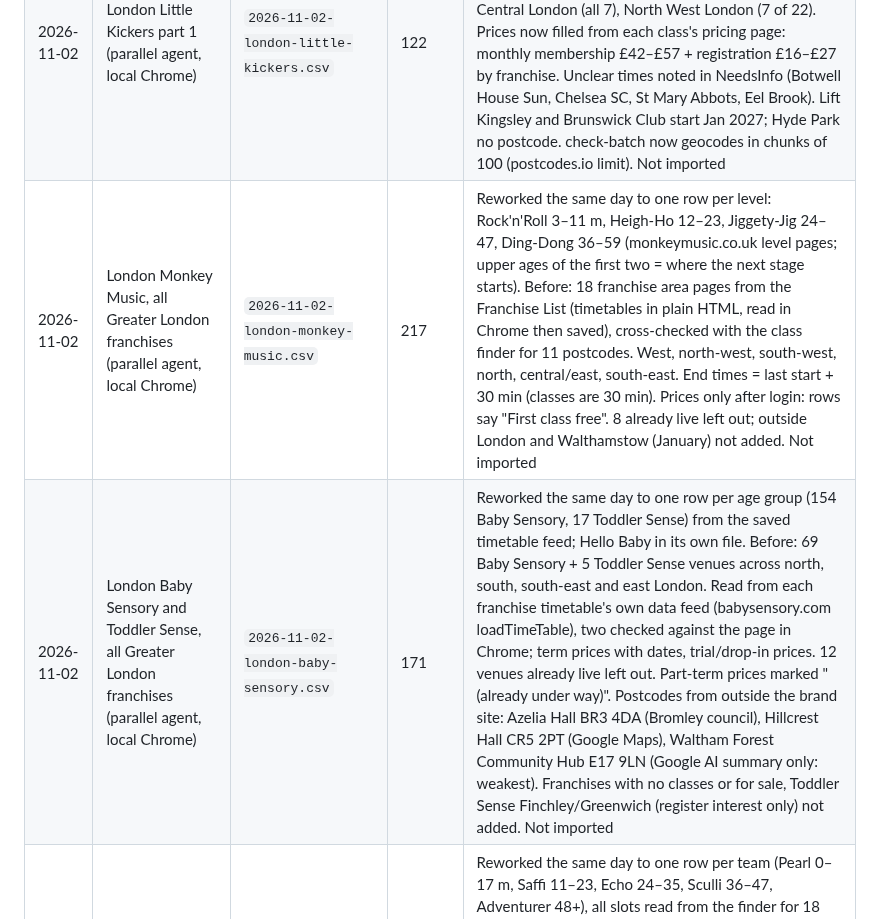
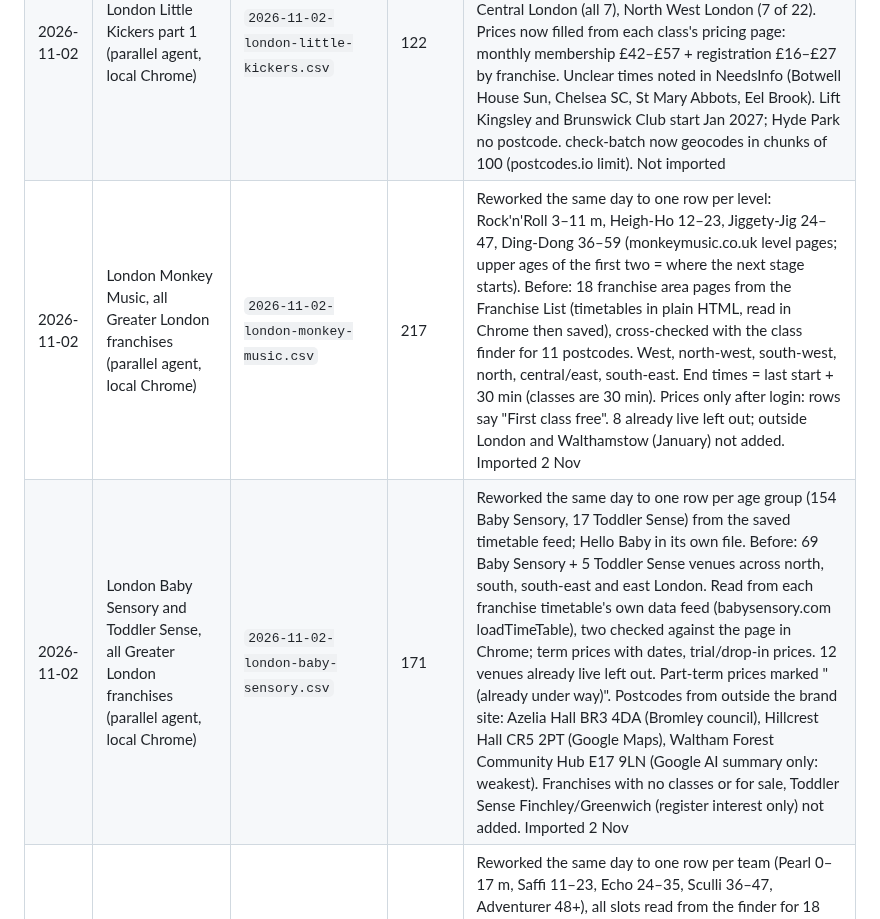
Before and after one commit to tatjanarepa-source/aroundnow-website, a Markdown page: research/log.md, the part around the change. Drawn GitHub-style.

Commit message:
Log: Monkey Music and Baby Sensory imported (388 rows)
Co-Authored-By: Claude Opus 5.5 <noreply@anthropic.com>

```diff
--- a/research/log.md
+++ b/research/log.md
@@ -101,8 +101,8 @@ later from parents adding classes. Lines marked **(run locally)** need Chrome; t
 | 2026-11-02 | London Tumble Tots and The Little Gym (parallel agent, local Chrome) | `2026-11-02-london-tumble-tots.csv` | 89 | One row per age group. Tumble Tots 29 rows at 9 venues (Epsom, Bromley, Winchmore Hill, Chigwell, Waltham Forest franchises; ClassForKids timetables Nov–Dec term, £9–£11 a session + £29 yearly membership). The Little Gym 60 rows at all 6 London gyms (Chiswick, Hampton, Wandsworth, Westfield, Wimbledon, Hampstead; Bugs to Aerials, 4 months–12 years; Hampton and Hampstead times from schedule images, Hampton image undated; Hampton no price). Squads, Tumble and Tea, team training left out. Wimbledon list may show only classes with spaces. Imported 2 Nov |
 | 2026-11-02 | London Hartbeeps part 1 (parallel agent, local Chrome) | `2026-11-02-london-hartbeeps.csv` | 99 | One row per age group at 31 venues: West & South West London 13, Central West 4, Feltham, Middlesex 7 (incl. St Margarets Christmas specials 19 Dec), North West London 4, Colindale/Kingsbury (Christmas specials 13 Dec). Hartbeeps' public class feed, checked against 4 class pages. W&SW prices £12.25 term / £14.50 drop-in / £5 trial (Bookeo; hartbeeps.com says £11.75/£14 for Barnes). Several franchises give ages only in words: months only where hartbeeps.com gives them, Happy House mostly no ages (question to Tatjana). 9 live West London venues left out; George IV now also Fri 09:30–11:30 (live row has only 12:30). Not imported |
 | 2026-11-02 | London Little Kickers part 1 (parallel agent, local Chrome) | `2026-11-02-london-little-kickers.csv` | 122 | One row per age group (Little Kicks 18–29 m, Junior 30–41, Mighty 42–59, Mega 60–95) at 34 new venues: Ealing & Uxbridge, Chiswick, Richmond, Chelsea & Fulham, Bushey & East Harrow (London venues), North Central London (all 7), North West London (7 of 22). Prices now filled from each class's pricing page: monthly membership £42–£57 + registration £16–£27 by franchise. Unclear times noted in NeedsInfo (Botwell House Sun, Chelsea SC, St Mary Abbots, Eel Brook). Lift Kingsley and Brunswick Club start Jan 2027; Hyde Park no postcode. check-batch now geocodes in chunks of 100 (postcodes.io limit). Not imported |
-| 2026-11-02 | London Monkey Music, all Greater London franchises (parallel agent, local Chrome) | `2026-11-02-london-monkey-music.csv` | 217 | Reworked the same day to one row per level: Rock'n'Roll 3–11 m, Heigh-Ho 12–23, Jiggety-Jig 24–47, Ding-Dong 36–59 (monkeymusic.co.uk level pages; upper ages of the first two = where the next stage starts). Before: 18 franchise area pages from the Franchise List (timetables in plain HTML, read in Chrome then saved), cross-checked with the class finder for 11 postcodes. West, north-west, south-west, north, central/east, south-east. End times = last start + 30 min (classes are 30 min). Prices only after login: rows say "First class free". 8 already live left out; outside London and Walthamstow (January) not added. Not imported |
-| 2026-11-02 | London Baby Sensory and Toddler Sense, all Greater London franchises (parallel agent, local Chrome) | `2026-11-02-london-baby-sensory.csv` | 171 | Reworked the same day to one row per age group (154 Baby Sensory, 17 Toddler Sense) from the saved timetable feed; Hello Baby in its own file. Before: 69 Baby Sensory + 5 Toddler Sense venues across north, south, south-east and east London. Read from each franchise timetable's own data feed (babysensory.com loadTimeTable), two checked against the page in Chrome; term prices with dates, trial/drop-in prices. 12 venues already live left out. Part-term prices marked "(already under way)". Postcodes from outside the brand site: Azelia Hall BR3 4DA (Bromley council), Hillcrest Hall CR5 2PT (Google Maps), Waltham Forest Community Hub E17 9LN (Google AI summary only: weakest). Franchises with no classes or for sale, Toddler Sense Finchley/Greenwich (register interest only) not added. Not imported |
+| 2026-11-02 | London Monkey Music, all Greater London franchises (parallel agent, local Chrome) | `2026-11-02-london-monkey-music.csv` | 217 | Reworked the same day to one row per level: Rock'n'Roll 3–11 m, Heigh-Ho 12–23, Jiggety-Jig 24–47, Ding-Dong 36–59 (monkeymusic.co.uk level pages; upper ages of the first two = where the next stage starts). Before: 18 franchise area pages from the Franchise List (timetables in plain HTML, read in Chrome then saved), cross-checked with the class finder for 11 postcodes. West, north-west, south-west, north, central/east, south-east. End times = last start + 30 min (classes are 30 min). Prices only after login: rows say "First class free". 8 already live left out; outside London and Walthamstow (January) not added. Imported 2 Nov |
+| 2026-11-02 | London Baby Sensory and Toddler Sense, all Greater London franchises (parallel agent, local Chrome) | `2026-11-02-london-baby-sensory.csv` | 171 | Reworked the same day to one row per age group (154 Baby Sensory, 17 Toddler Sense) from the saved timetable feed; Hello Baby in its own file. Before: 69 Baby Sensory + 5 Toddler Sense venues across north, south, south-east and east London. Read from each franchise timetable's own data feed (babysensory.com loadTimeTable), two checked against the page in Chrome; term prices with dates, trial/drop-in prices. 12 venues already live left out. Part-term prices marked "(already under way)". Postcodes from outside the brand site: Azelia Hall BR3 4DA (Bromley council), Hillcrest Hall CR5 2PT (Google Maps), Waltham Forest Community Hub E17 9LN (Google AI summary only: weakest). Franchises with no classes or for sale, Toddler Sense Finchley/Greenwich (register interest only) not added. Imported 2 Nov |
 | 2026-11-02 | London Water Babies, all Greater London pools (parallel agent, local Chrome) | `2026-11-02-london-water-babies.csv` | 133 | Reworked the same day to one row per team (Pearl 0–17 m, Saffi 11–23, Echo 24–35, Sculli 36–47, Adventurer 48+), all slots read from the finder for 18 birth dates (checked at Castlebar and QE2 Jubilee in Chrome). Before: London North 11, North East 9, South East 4, Central/SW 3, plus 9 London pools listed under Surrey, Kent and Essex areas (Kingston, Tolworth, Morden, Croydon, Orpington, Romford). Times read from the class finder for a 1-year-old (as earlier batches), so other ages' slots aren't listed; no prices on the site. Hendon Hydro page redirect error; Ravensbourne Romford had no 1-year-old classes. Imported 2 Nov |
 | 2026-11-02 | Winter attractions, part 4 (cloud) | `2026-11-02-winter-attractions-4.csv` | 1 | Lost Worlds by Luxmuralis, Old Royal Naval College SE10 9NN, 6–8 and 11–15 Nov 17:45–21:00 (adult £22, concession £16.50, family £68, under-5s free; page gives no year, matches Londonist 2026 list). Syon Park: 'no upcoming events'. Imported 2 Nov |
 | 2026-11-02 | Hounslow churches part 2 (cloud) | `2026-11-02-hounslow-churches-2.csv` | 1 | St Michael Steiner School parent & child group, Hanworth TW13 6PN (Mon–Wed 10–12, £10 a family, 2026–27, page updated Jul 2026). Friday group at the Crossway Centre (10–11:30) left out: no postcode on the page (a search suggested St Stephen's Church TW1 2PD, but the school page says 'near Richmond High Street'). All Saints Hanworth and St Richard's Hanworth: no children's groups on their pages. Chiswick Methodist: nothing found. Imported 2 Nov |
```
